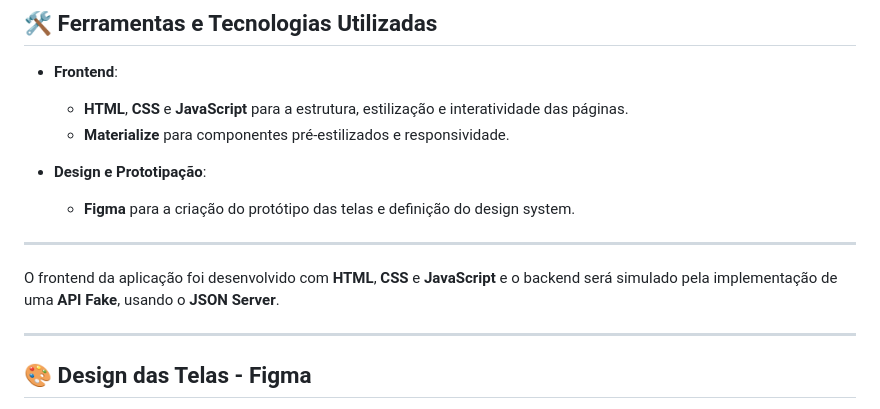
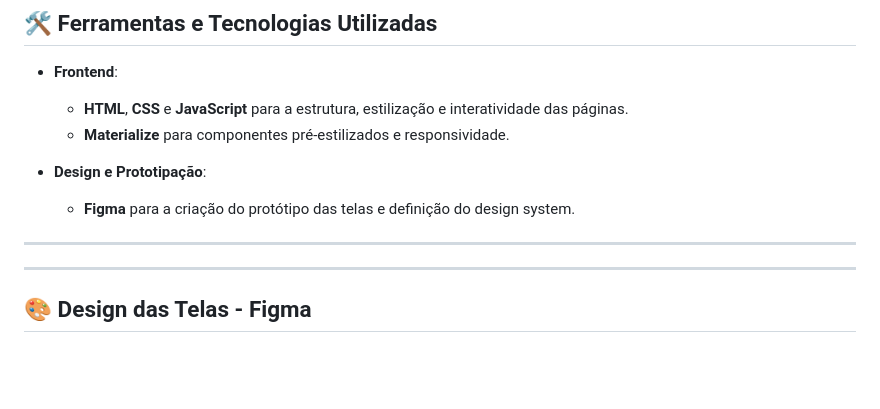
Before and after one commit to alanplima29/agrolan, a Markdown page: README.md, the part around the change. Rendered like a GitHub page; blank space fills up the shorter version.

```diff
--- a/README.md
+++ b/README.md
@@ -52,9 +52,6 @@ O protótipo serviu como base para o desenvolvimento das telas, proporcionando u
   - **Figma** para a criação do protótipo das telas e definição do design system.
 
 ---
-
-
-O frontend da aplicação foi desenvolvido com **HTML**, **CSS** e **JavaScript** e o backend será simulado pela implementação de uma **API Fake**, usando o **JSON Server**.
 
 ---
 
```
